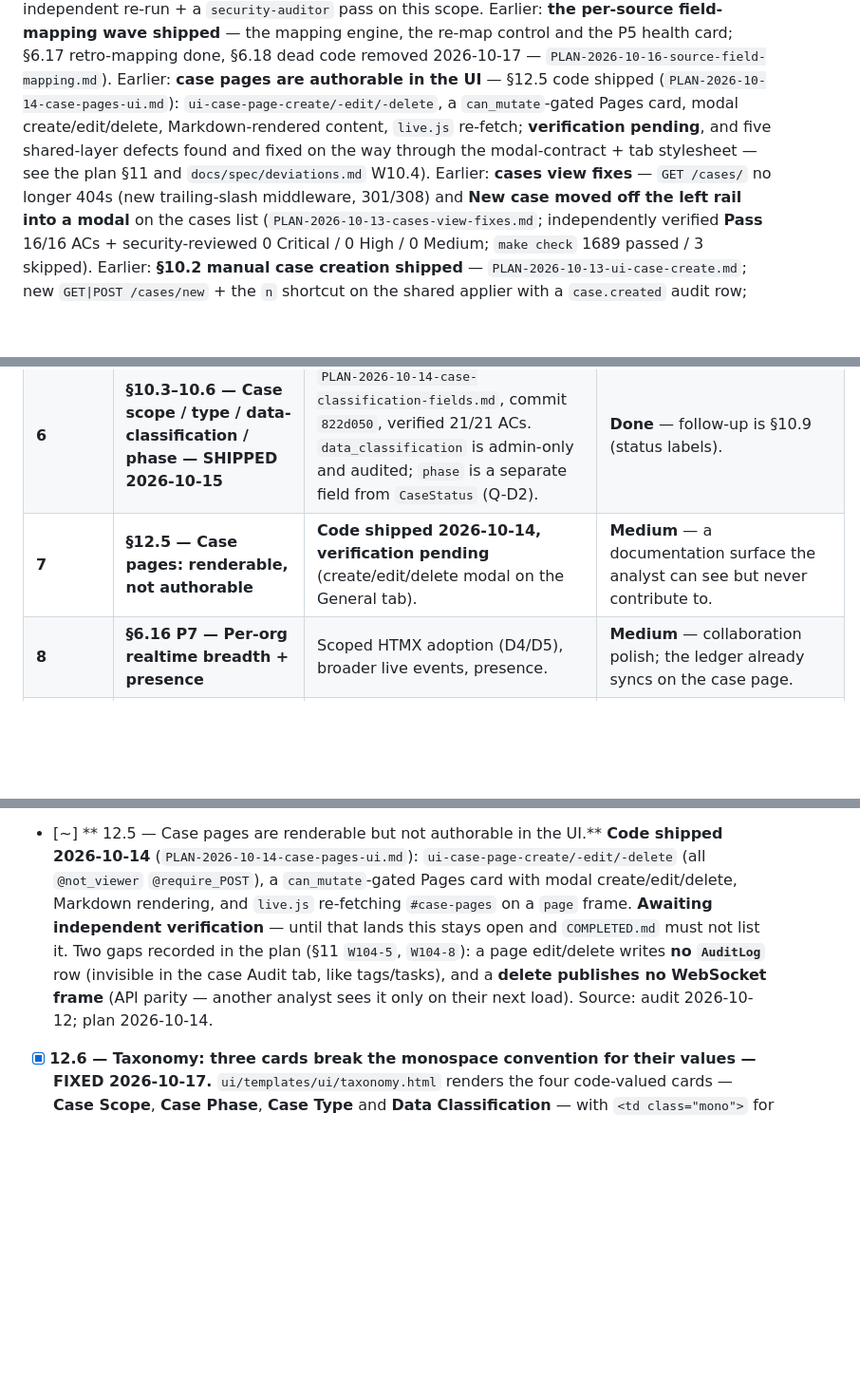
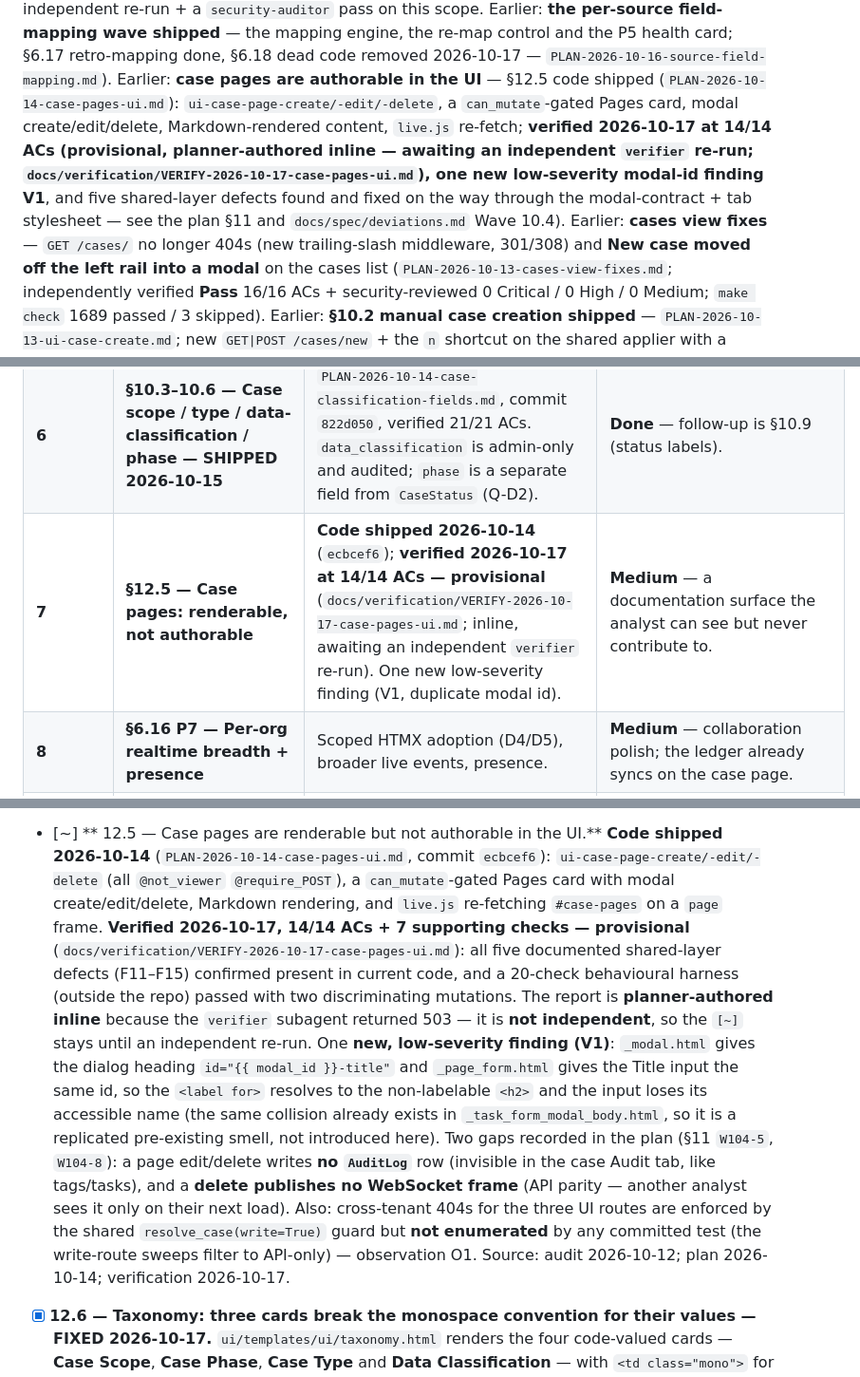
Before and after one commit to zeroq/amalthea, a Markdown page: TODO.md, 3 parts joined by grey strips. Shown at 95% size. GitHub-like rendering; blank space fills up the shorter version.

```diff
--- a/TODO.md
+++ b/TODO.md
@@ -12,9 +12,11 @@ field-mapping wave shipped** — the mapping engine, the
 re-map control and the P5 health card; §6.17 retro-mapping done, §6.18 dead code removed 2026-10-17 —
 `PLAN-2026-10-16-source-field-mapping.md`). Earlier: **case pages are authorable in the UI** — §12.5 code shipped
 (`PLAN-2026-10-14-case-pages-ui.md`): `ui-case-page-create/-edit/-delete`, a `can_mutate`-gated Pages card,
-modal create/edit/delete, Markdown-rendered content, `live.js` re-fetch; **verification pending**, and five
+modal create/edit/delete, Markdown-rendered content, `live.js` re-fetch; **verified 2026-10-17 at 14/14 ACs
+(provisional, planner-authored inline — awaiting an independent `verifier` re-run;
+`docs/verification/VERIFY-2026-10-17-case-pages-ui.md`), one new low-severity modal-id finding V1**, and five
 shared-layer defects found and fixed on the way through the modal-contract + tab stylesheet — see the plan
-§11 and `docs/spec/deviations.md` W10.4). Earlier: **cases view fixes** — `GET /cases/` no longer 404s (new trailing-slash
+§11 and `docs/spec/deviations.md` Wave 10.4). Earlier: **cases view fixes** — `GET /cases/` no longer 404s (new trailing-slash
 middleware, 301/308) and **New case moved off the left rail into a modal** on the cases list
 (`PLAN-2026-10-13-cases-view-fixes.md`; independently verified **Pass** 16/16 ACs + security-reviewed
 0 Critical / 0 High / 0 Medium; `make check` 1689 passed / 3 skipped). Earlier: **§10.2 manual case
@@ -56,7 +58,7 @@ hardening, §6.16 P1/P2/P3/P5, §10.2 manual case creation (2026-10-13), and the
 | **4** | **§12.2 — The observables-list filter does nothing — SHIPPED 2026-10-15** | `observable_list` now reads `q`/`type` from `request.GET`, passes `observable_types` (the dropdown is no longer empty), stays org-scoped, and tolerates a malformed `type` id. The pager + honest empty state remain §12.1. | **Done** — the control no longer lies; the §12.1 truncation caveat still applies. |
 | **5** | **§12.4 — No bulk actions in the UI** | `case/_bulk`, `alert/_bulk`, `task/_bulk`, `observable/_bulk` (PATCH) exist in the API with per-item isolation; the UI stub was deleted (Q2) and not replaced. | **Medium-High** — a 200-alert morning is single-item work. |
 | **6** | **§10.3–10.6 — Case scope / type / data-classification / phase — SHIPPED 2026-10-15** | `PLAN-2026-10-14-case-classification-fields.md`, commit `822d050`, verified 21/21 ACs. `data_classification` is admin-only and audited; `phase` is a separate field from `CaseStatus` (Q-D2). | **Done** — follow-up is §10.9 (status labels). |
-| **7** | **§12.5 — Case pages: renderable, not authorable** | **Code shipped 2026-10-14, verification pending** (create/edit/delete modal on the General tab). | **Medium** — a documentation surface the analyst can see but never contribute to. |
+| **7** | **§12.5 — Case pages: renderable, not authorable** | **Code shipped 2026-10-14** (`ecbcef6`); **verified 2026-10-17 at 14/14 ACs — provisional** (`docs/verification/VERIFY-2026-10-17-case-pages-ui.md`; inline, awaiting an independent `verifier` re-run). One new low-severity finding (V1, duplicate modal id). | **Medium** — a documentation surface the analyst can see but never contribute to. |
 | **8** | **§6.16 P7 — Per-org realtime breadth + presence** | Scoped HTMX adoption (D4/D5), broader live events, presence. | **Medium** — collaboration polish; the ledger already syncs on the case page. |
 | **9** | **§10.1 — Role-scoped user management** | An `admin` manages own-org users (today `superAdmin`-only). | **Medium** — an ops/onboarding concern, not triage. |
 | **10** | **§6.13 / §6.16 P4 — Settings: ingestion tokens + audit-log viewer** | Per-org webhook tokens (create/revoke, show-once) + read-only `AuditLog` viewer; also retires the stale webhook copy (§10.8). | **Medium** — self-serve ingestion; the audit viewer is the accountability half. |
@@ -576,13 +578,23 @@ they share the list-view plumbing and are cheap; **§12.3** needs a decision fir
   calls the same service, keyboard-reachable, `<dialog>` confirmation (ADR-003: no native `confirm()`), and a
   per-item result summary so partial failures are visible. Source: audit 2026-10-12.
 - [~] **  12.5 — Case pages are renderable but not authorable in the UI.** **Code shipped 2026-10-14**
-  (`PLAN-2026-10-14-case-pages-ui.md`): `ui-case-page-create/-edit/-delete` (all `@not_viewer`
+  (`PLAN-2026-10-14-case-pages-ui.md`, commit `ecbcef6`): `ui-case-page-create/-edit/-delete` (all `@not_viewer`
   `@require_POST`), a `can_mutate`-gated Pages card with modal create/edit/delete, Markdown rendering, and
-  `live.js` re-fetching `#case-pages` on a `page` frame. **Awaiting independent verification** — until that
-  lands this stays open and `COMPLETED.md` must not list it. Two gaps recorded in the plan (§11 `W104-5`,
-  `W104-8`): a page edit/delete writes **no `AuditLog`** row (invisible in the case Audit tab, like
-  tags/tasks), and a **delete publishes no WebSocket frame** (API parity — another analyst sees it only on
-  their next load). Source: audit 2026-10-12; plan 2026-10-14.
+  `live.js` re-fetching `#case-pages` on a `page` frame. **Verified 2026-10-17, 14/14 ACs + 7 supporting
+  checks — provisional** (`docs/verification/VERIFY-2026-10-17-case-pages-ui.md`): all five documented
+  shared-layer defects (F11–F15) confirmed present in current code, and a 20-check behavioural harness
+  (outside the repo) passed with two discriminating mutations. The report is **planner-authored inline**
+  because the `verifier` subagent returned 503 — it is **not independent**, so the `[~]` stays until an
+  independent re-run. One **new, low-severity finding (V1)**: `_modal.html` gives the dialog heading
+  `id="{{ modal_id }}-title"` and `_page_form.html` gives the Title input the same id, so the `<label for>`
+  resolves to the non-labelable `<h2>` and the input loses its accessible name (the same collision already
+  exists in `_task_form_modal_body.html`, so it is a replicated pre-existing smell, not introduced here).
+  Two gaps recorded in the plan (§11 `W104-5`, `W104-8`): a page edit/delete writes **no `AuditLog`** row
+  (invisible in the case Audit tab, like tags/tasks), and a **delete publishes no WebSocket frame** (API
+  parity — another analyst sees it only on their next load). Also: cross-tenant 404s for the three UI
+  routes are enforced by the shared `resolve_case(write=True)` guard but **not enumerated** by any
+  committed test (the write-route sweeps filter to API-only) — observation O1. Source: audit 2026-10-12;
+  plan 2026-10-14; verification 2026-10-17.
 - [x] **12.6 — Taxonomy: three cards break the monospace convention for their values — FIXED 2026-10-17.** `ui/templates/ui/taxonomy.html`
   renders the four code-valued cards — **Case Scope**, **Case Phase**, **Case Type** and **Data
   Classification** — with `<td class="mono">` for the code column, but the three list cards rendered
```
Also changed, not shown: other parts of TODO.md (+1 -1 lines), docs/verification/VERIFY-2026-10-17-case-pages-ui.md (added, +187 -0 lines).
